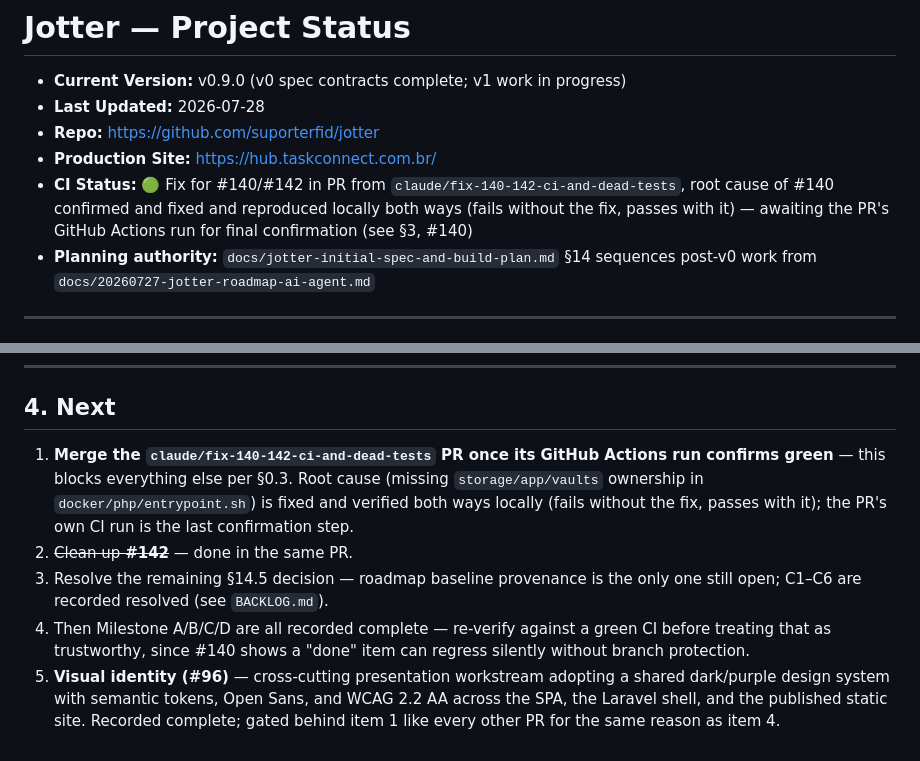
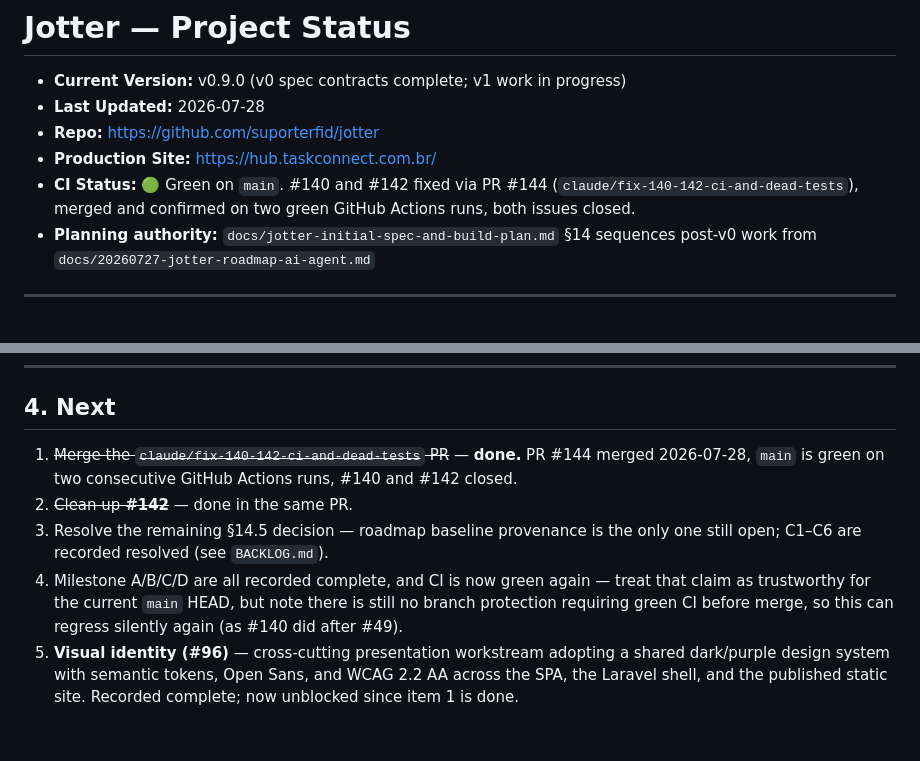
Before and after one commit to suporterfid/jotter, a Markdown page: STATUS.md, 2 parts joined by grey strips. GitHub-like rendering.

```diff
--- a/STATUS.md
+++ b/STATUS.md
@@ -4,7 +4,7 @@
 - **Last Updated:** 2026-07-28
 - **Repo:** https://github.com/suporterfid/jotter
 - **Production Site:** https://hub.taskconnect.com.br/
-- **CI Status:** 🟢 Fix for #140/#142 in PR from `claude/fix-140-142-ci-and-dead-tests`, root cause of #140 confirmed and fixed and reproduced locally both ways (fails without the fix, passes with it) — awaiting the PR's GitHub Actions run for final confirmation (see §3, #140)
+- **CI Status:** 🟢 Green on `main`. #140 and #142 fixed via PR #144 (`claude/fix-140-142-ci-and-dead-tests`), merged and confirmed on two green GitHub Actions runs, both issues closed.
 - **Planning authority:** `docs/jotter-initial-spec-and-build-plan.md` §14 sequences post-v0 work from `docs/20260727-jotter-roadmap-ai-agent.md`
 
 ---
@@ -109,8 +109,8 @@ Six roadmap items conflict with hard constraints and are parked pending decision
 
 ## 4. Next
 
-1. **Merge the `claude/fix-140-142-ci-and-dead-tests` PR once its GitHub Actions run confirms green** — this blocks everything else per §0.3. Root cause (missing `storage/app/vaults` ownership in `docker/php/entrypoint.sh`) is fixed and verified both ways locally (fails without the fix, passes with it); the PR's own CI run is the last confirmation step.
+1. ~~Merge the `claude/fix-140-142-ci-and-dead-tests` PR~~ — **done.** PR #144 merged 2026-07-28, `main` is green on two consecutive GitHub Actions runs, #140 and #142 closed.
 2. ~~Clean up **#142**~~ — done in the same PR.
 3. Resolve the remaining §14.5 decision — roadmap baseline provenance is the only one still open; C1–C6 are recorded resolved (see `BACKLOG.md`).
-4. Then Milestone A/B/C/D are all recorded complete — re-verify against a green CI before treating that as trustworthy, since #140 shows a "done" item can regress silently without branch protection.
-5. **Visual identity (#96)** — cross-cutting presentation workstream adopting a shared dark/purple design system with semantic tokens, Open Sans, and WCAG 2.2 AA across the SPA, the Laravel shell, and the published static site. Recorded complete; gated behind item 1 like every other PR for the same reason as item 4.
+4. Milestone A/B/C/D are all recorded complete, and CI is now green again — treat that claim as trustworthy for the current `main` HEAD, but note there is still no branch protection requiring green CI before merge, so this can regress silently again (as #140 did after #49).
+5. **Visual identity (#96)** — cross-cutting presentation workstream adopting a shared dark/purple design system with semantic tokens, Open Sans, and WCAG 2.2 AA across the SPA, the Laravel shell, and the published static site. Recorded complete; now unblocked since item 1 is done.
```
Also changed, not shown: other parts of STATUS.md (+2 -2 lines), BACKLOG.md (+5 -5 lines).
